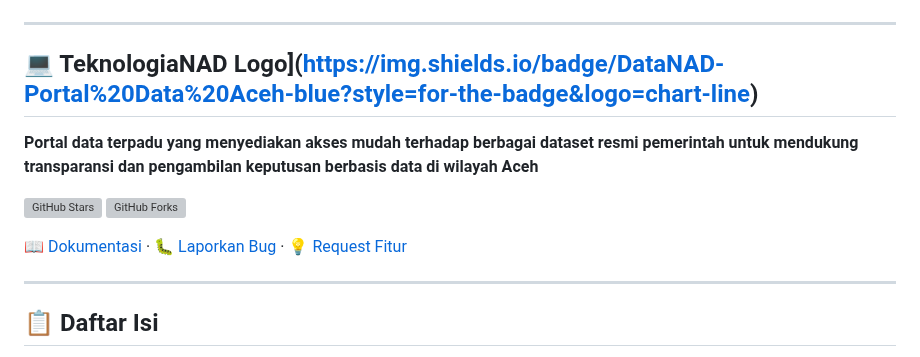
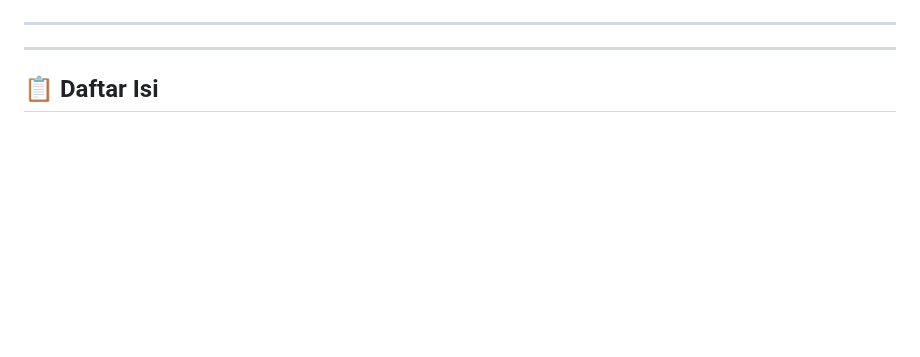
Before and after one commit to mridho24/Visualisasi-Data-Aceh, a Markdown page: README.md, the part around one of its changes. GitHub-like rendering; blank space fills up the shorter version; grey boxes are pictures that could not be loaded.

```diff
--- a/README.md
+++ b/README.md
@@ -27,15 +31,6 @@
 </div>
 
 ---
-
-## 💻 TeknologiaNAD Logo](https://img.shields.io/badge/DataNAD-Portal%20Data%20Aceh-blue?style=for-the-badge&logo=chart-line)
-
-**Portal data terpadu yang menyediakan akses mudah terhadap berbagai dataset resmi pemerintah untuk mendukung transparansi dan pengambilan keputusan berbasis data di wilayah Aceh**
-
-[![GitHub Stars](https://img.shields.io/github/stars/mridho24/Visualisasi-Data-Aceh?style=social)](https://github.com/mridho24/Visualisasi-Data-Aceh/stargazers)
-[![GitHub Forks](https://img.shields.io/github/forks/mridho24/Visualisasi-Data-Aceh?style=social)](https://github.com/mridho24/Visualisasi-Data-Aceh/network/members)
-
-[📖 Dokumentasi](#dokumentasi) · [🐛 Laporkan Bug](https://github.com/mridho24/Visualisasi-Data-Aceh/issues) · [💡 Request Fitur](https://github.com/mridho24/Visualisasi-Data-Aceh/issues)
 
 </div>
 
```
Also changed, not shown: other parts of README.md (+5 -1 lines).
